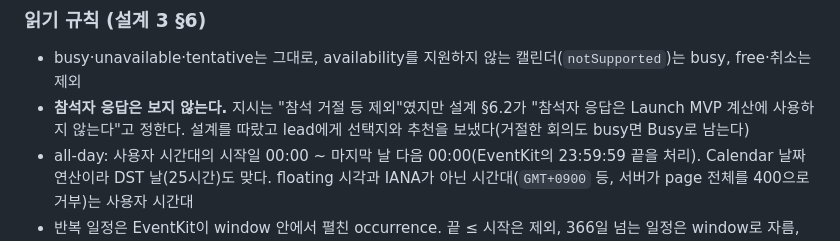
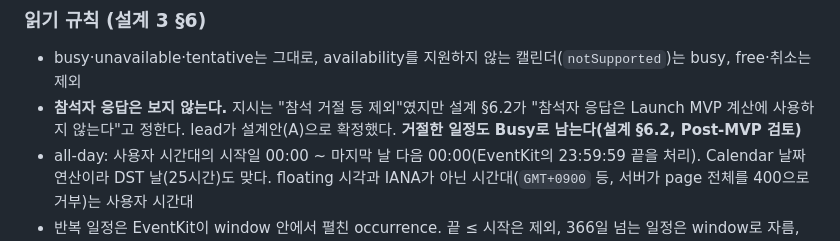
Before and after one commit to hongsh26/plan_app, a Markdown page: docs/rec/2026-10-29_1332_ios_calendar_upload.md, the part around the change. Rendered like a GitHub page.

```diff
--- a/docs/rec/2026-10-29_1332_ios_calendar_upload.md
+++ b/docs/rec/2026-10-29_1332_ios_calendar_upload.md
@@ -15,7 +15,7 @@
 ### 읽기 규칙 (설계 3 §6)
 
 - busy·unavailable·tentative는 그대로, availability를 지원하지 않는 캘린더(`notSupported`)는 busy, free·취소는 제외
-- **참석자 응답은 보지 않는다.** 지시는 "참석 거절 등 제외"였지만 설계 §6.2가 "참석자 응답은 Launch MVP 계산에 사용하지 않는다"고 정한다. 설계를 따랐고 lead에게 선택지와 추천을 보냈다(거절한 회의도 busy면 Busy로 남는다)
+- **참석자 응답은 보지 않는다.** 지시는 "참석 거절 등 제외"였지만 설계 §6.2가 "참석자 응답은 Launch MVP 계산에 사용하지 않는다"고 정한다. lead가 설계안(A)으로 확정했다. **거절한 일정도 Busy로 남는다(설계 §6.2, Post-MVP 검토)**
 - all-day: 사용자 시간대의 시작일 00:00 ~ 마지막 날 다음 00:00(EventKit의 23:59:59 끝을 처리). Calendar 날짜 연산이라 DST 날(25시간)도 맞다. floating 시각과 IANA가 아닌 시간대(`GMT+0900` 등, 서버가 page 전체를 400으로 거부)는 사용자 시간대
 - 반복 일정은 EventKit이 window 안에서 펼친 occurrence. 끝 ≤ 시작은 제외, 366일 넘는 일정은 window로 자름, window와 겹치지 않으면 제외, 초 미만은 버림
 - **선택이 비면 EventKit을 읽지 않는다.** `predicateForEvents`의 calendars가 nil·빈 배열이면 모든 캘린더를 읽기 때문이다. 기본 선택은 비어 있다(§5.1)
```
Also changed, not shown: docs/rec/2026-10-29_1254_ios_foundation.md (+2 -3 lines).
